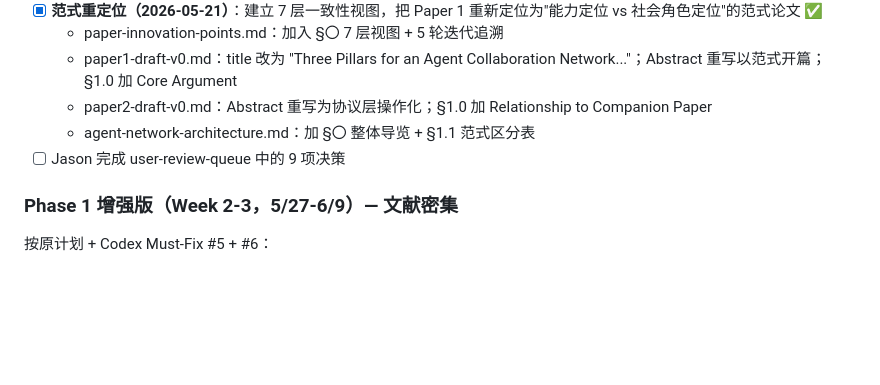
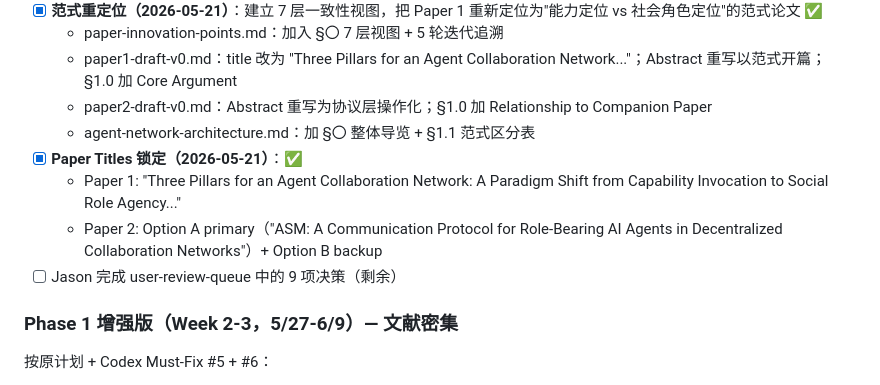
Before and after one commit to MushroomDAO/launch, a Markdown page: research/zuaec/codex-feedback-todo-plan.md, the part around the change. Drawn GitHub-style; blank space fills up the shorter version.

```diff
--- a/research/zuaec/codex-feedback-todo-plan.md
+++ b/research/zuaec/codex-feedback-todo-plan.md
@@ -269,7 +269,10 @@
   - paper1-draft-v0.md：title 改为 "Three Pillars for an Agent Collaboration Network..."；Abstract 重写以范式开篇；§1.0 加 Core Argument
   - paper2-draft-v0.md：Abstract 重写为协议层操作化；§1.0 加 Relationship to Companion Paper
   - agent-network-architecture.md：加 §〇 整体导览 + §1.1 范式区分表
-- [ ] Jason 完成 user-review-queue 中的 9 项决策
+- [x] **Paper Titles 锁定（2026-05-21）**：✅
+  - Paper 1: "Three Pillars for an Agent Collaboration Network: A Paradigm Shift from Capability Invocation to Social Role Agency..."
+  - Paper 2: Option A primary（"ASM: A Communication Protocol for Role-Bearing AI Agents in Decentralized Collaboration Networks"）+ Option B backup
+- [ ] Jason 完成 user-review-queue 中的 9 项决策（剩余）
 
 ### Phase 1 增强版（Week 2-3，5/27-6/9）— 文献密集
 
```
Also changed, not shown: research/zuaec/paper-innovation-points.md (+20 -0 lines), research/zuaec/paper2-draft-v0.md (+10 -1 lines).
